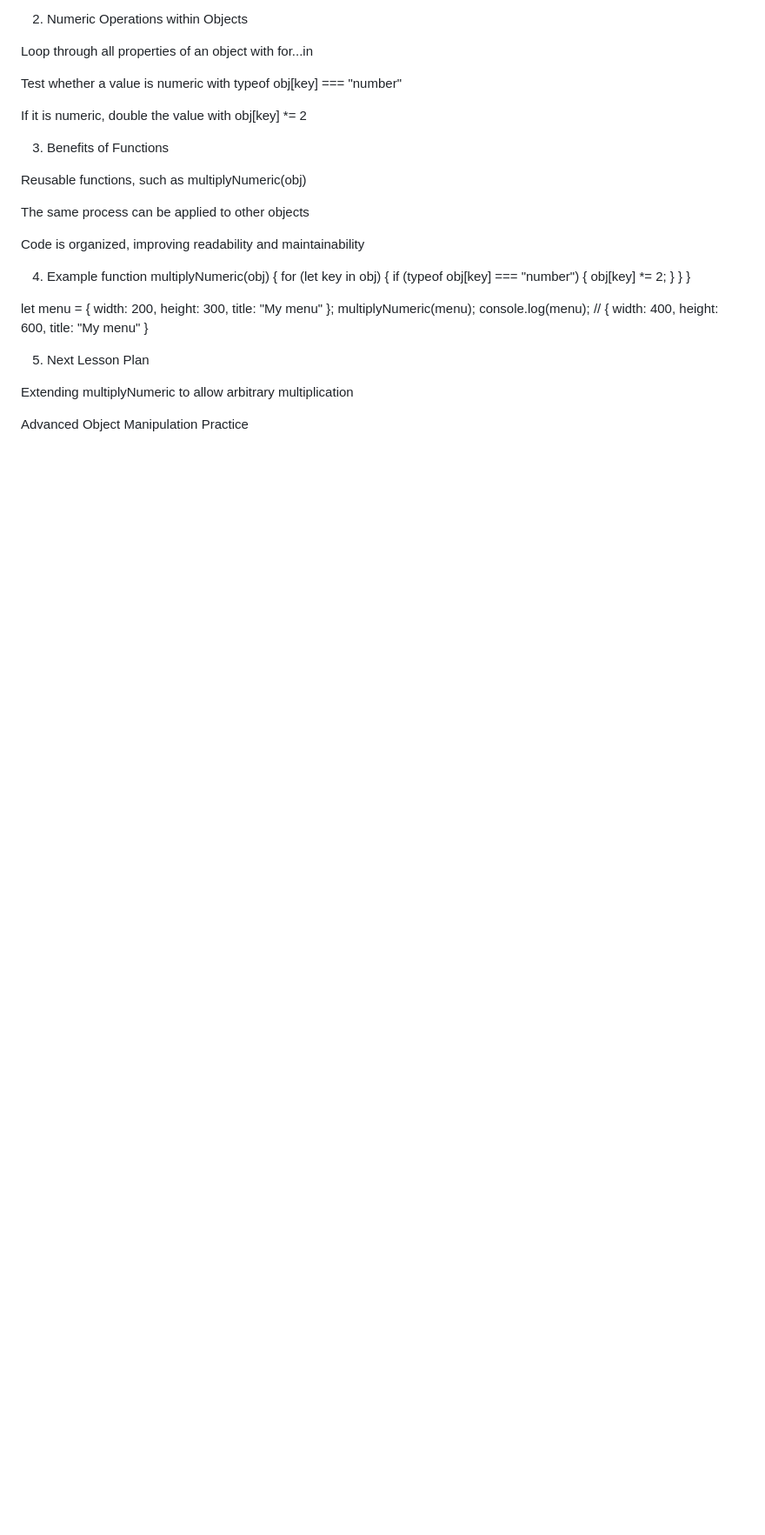
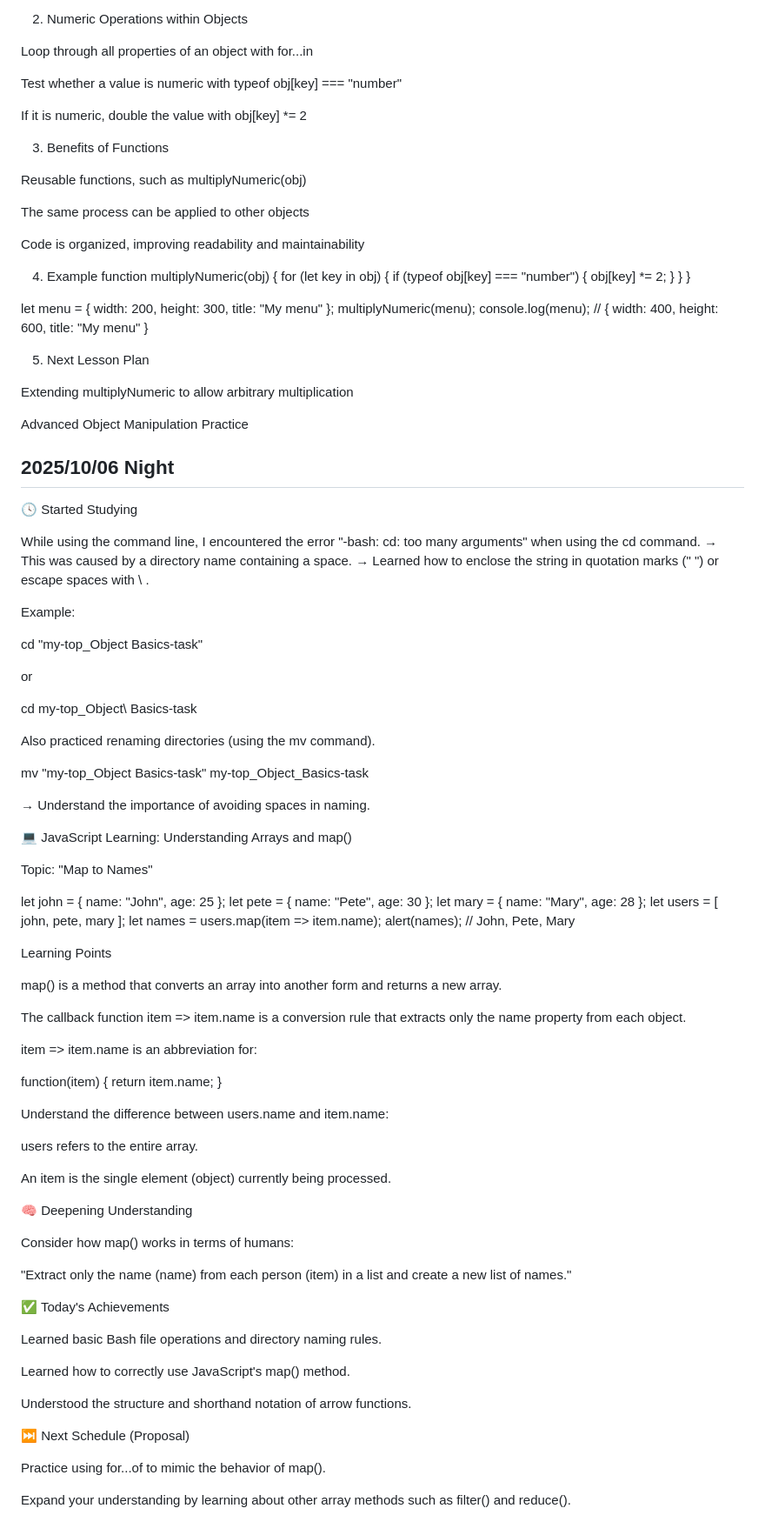
Before and after one commit to LJDJGC/Learning-log, a Markdown page: README.md, the part around the change. Shown at 87% size. GitHub-like rendering; blank space fills up the shorter version.

Commit message:
2025/10/06 Night

```diff
--- a/README.md
+++ b/README.md
@@ -582,3 +582,73 @@ console.log(menu);
 Extending multiplyNumeric to allow arbitrary multiplication
 
 Advanced Object Manipulation Practice
+
+## 2025/10/06 Night
+🕓 Started Studying
+
+While using the command line, I encountered the error "-bash: cd: too many arguments" when using the cd command.
+→ This was caused by a directory name containing a space.
+→ Learned how to enclose the string in quotation marks (" ") or escape spaces with \ .
+
+Example:
+
+cd "my-top_Object Basics-task"
+
+or
+
+cd my-top_Object\ Basics-task
+
+Also practiced renaming directories (using the mv command).
+
+mv "my-top_Object Basics-task" my-top_Object_Basics-task
+
+→ Understand the importance of avoiding spaces in naming.
+
+💻 JavaScript Learning: Understanding Arrays and map()
+
+Topic: "Map to Names"
+
+let john = { name: "John", age: 25 };
+let pete = { name: "Pete", age: 30 };
+let mary = { name: "Mary", age: 28 };
+let users = [ john, pete, mary ];
+let names = users.map(item => item.name);
+alert(names); // John, Pete, Mary
+
+Learning Points
+
+map() is a method that converts an array into another form and returns a new array.
+
+The callback function item => item.name is a conversion rule that extracts only the name property from each object.
+
+item => item.name is an abbreviation for:
+
+function(item) {
+return item.name;
+}
+
+Understand the difference between users.name and item.name:
+
+users refers to the entire array.
+
+An item is the single element (object) currently being processed.
+
+🧠 Deepening Understanding
+
+Consider how map() works in terms of humans:
+
+"Extract only the name (name) from each person (item) in a list and create a new list of names."
+
+✅ Today's Achievements
+
+Learned basic Bash file operations and directory naming rules.
+
+Learned how to correctly use JavaScript's map() method.
+
+Understood the structure and shorthand notation of arrow functions.
+
+⏭ Next Schedule (Proposal)
+
+Practice using for...of to mimic the behavior of map().
+
+Expand your understanding by learning about other array methods such as filter() and reduce().
```
